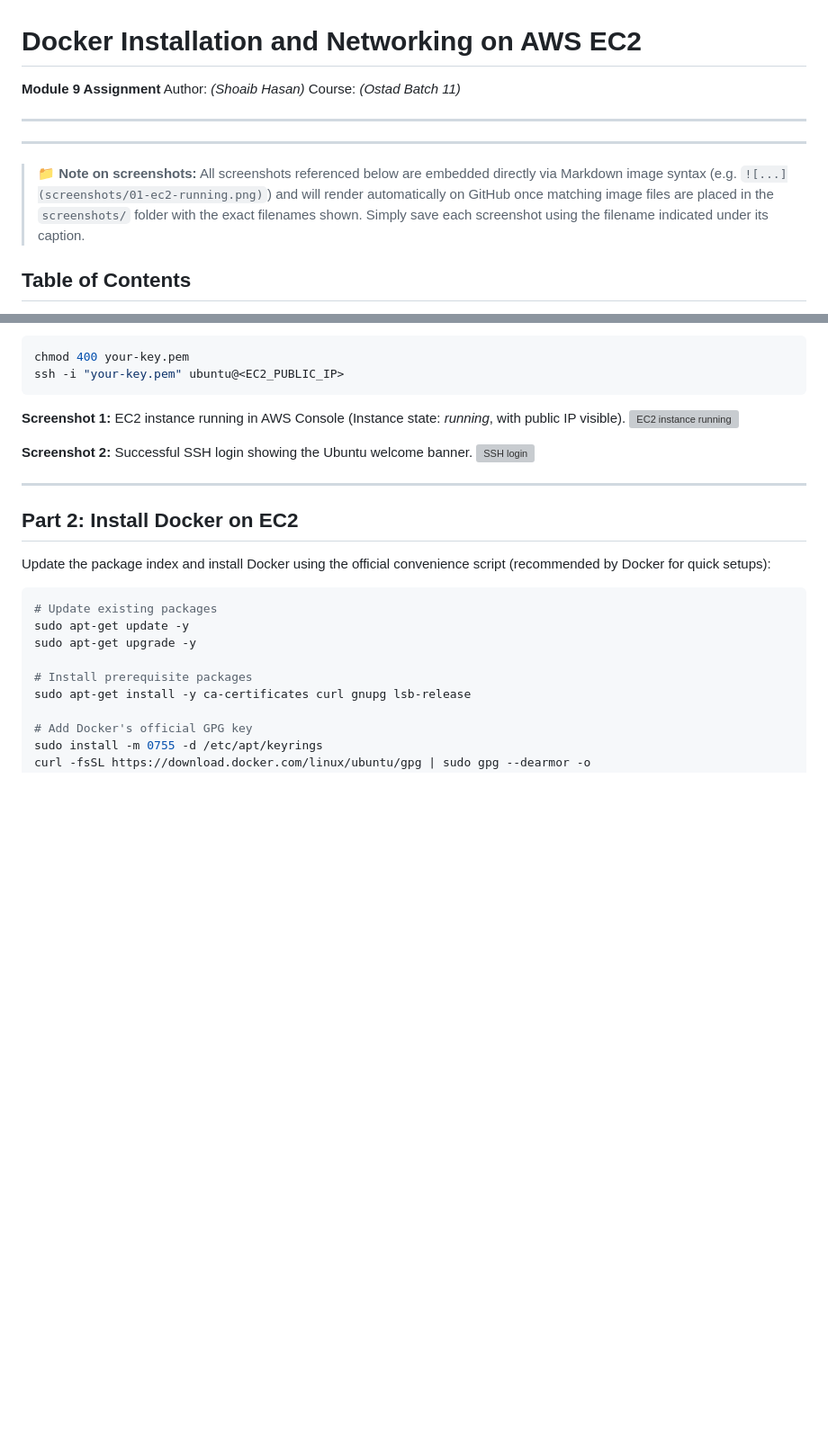
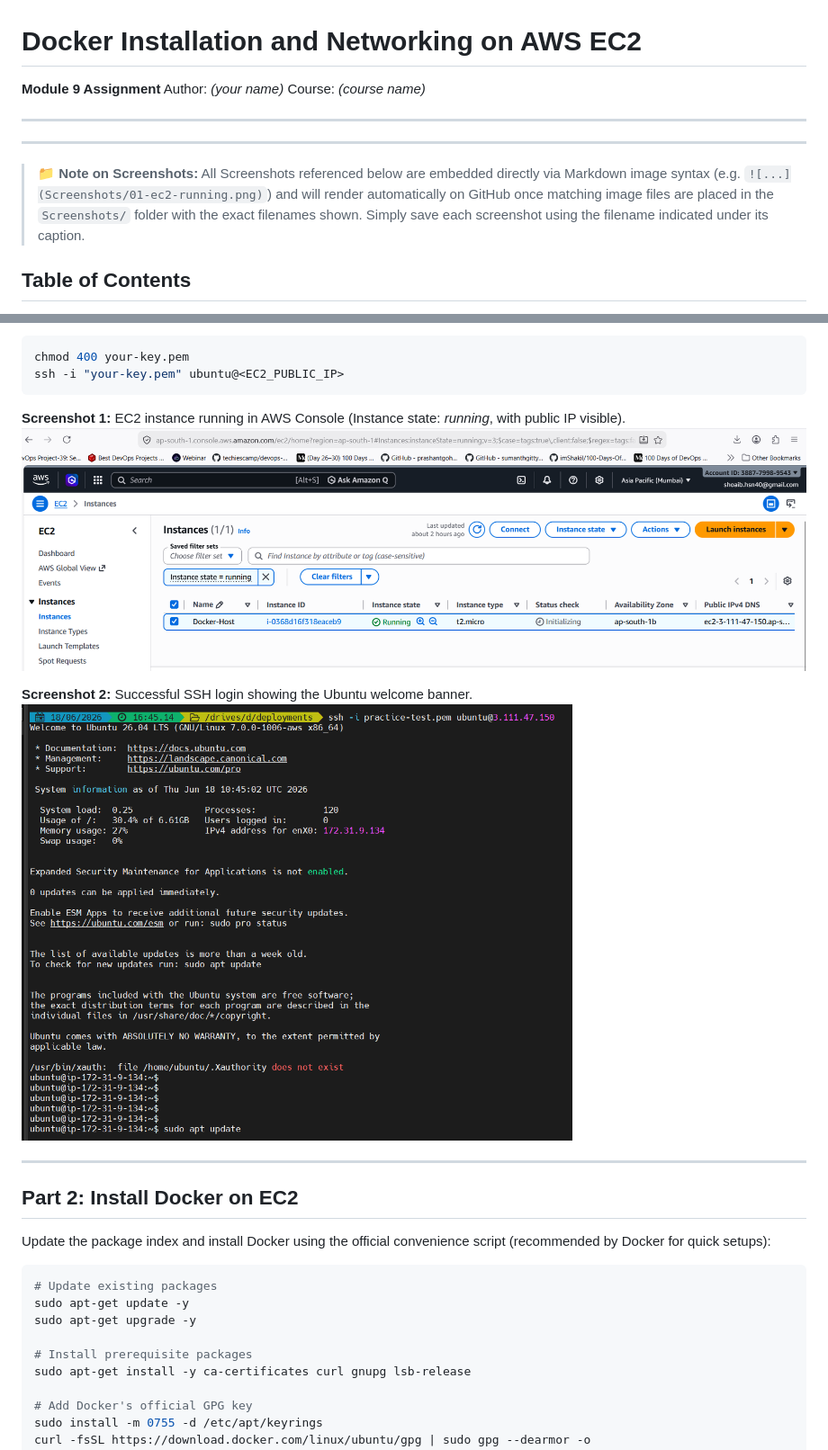
Before and after one commit to ShoaibDevOps-star/ostad-batch-11, a Markdown page: Assignment on module 9/README.md, 2 parts joined by grey strips. Shown at 90% size. GitHub-like rendering; blank space fills up the shorter version; grey boxes are pictures that could not be loaded.

Commit message:
change screenshot name

````diff
--- a/Assignment on module 9/README.md
+++ b/Assignment on module 9/README.md
@@ -1,14 +1,14 @@
 # Docker Installation and Networking on AWS EC2
 
 **Module 9 Assignment**
-Author: *(Shoaib Hasan)*
-Course: *(Ostad Batch 11)*
+Author: *(your name)*
+Course: *(course name)*
 
 ---
 
 ---
 
-> 📁 **Note on screenshots:** All screenshots referenced below are embedded directly via Markdown image syntax (e.g. `![...](screenshots/01-ec2-running.png)`) and will render automatically on GitHub once matching image files are placed in the `screenshots/` folder with the exact filenames shown. Simply save each screenshot using the filename indicated under its caption.
+> 📁 **Note on Screenshots:** All Screenshots referenced below are embedded directly via Markdown image syntax (e.g. `![...](Screenshots/01-ec2-running.png)`) and will render automatically on GitHub once matching image files are placed in the `Screenshots/` folder with the exact filenames shown. Simply save each screenshot using the filename indicated under its caption.
 
 ## Table of Contents
 
@@ -65,10 +65,10 @@ ssh -i "your-key.pem" ubuntu@<EC2_PUBLIC_IP>
 ```
 
 **Screenshot 1:** EC2 instance running in AWS Console (Instance state: *running*, with public IP visible).
-![EC2 instance running](screenshots/01-ec2-running.png)
+![EC2 instance running](Screenshots/01-ec2-running.png)
 
 **Screenshot 2:** Successful SSH login showing the Ubuntu welcome banner.
-![SSH login](screenshots/02-ssh-login.png)
+![SSH login](Screenshots/02-ssh-login.png)
 
 ---
 
````
Also changed, not shown: other parts of Assignment on module 9/README.md (+18 -18 lines).
